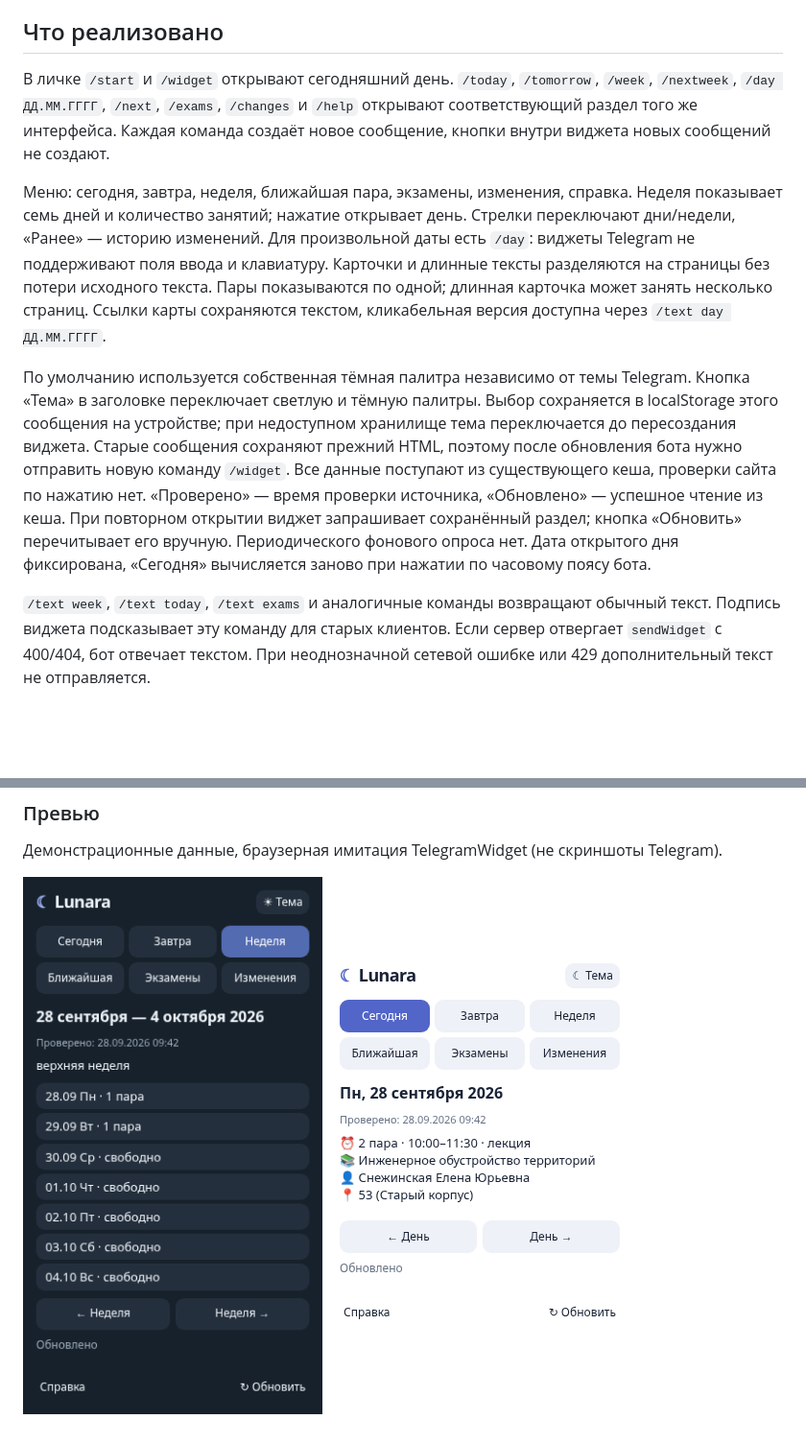
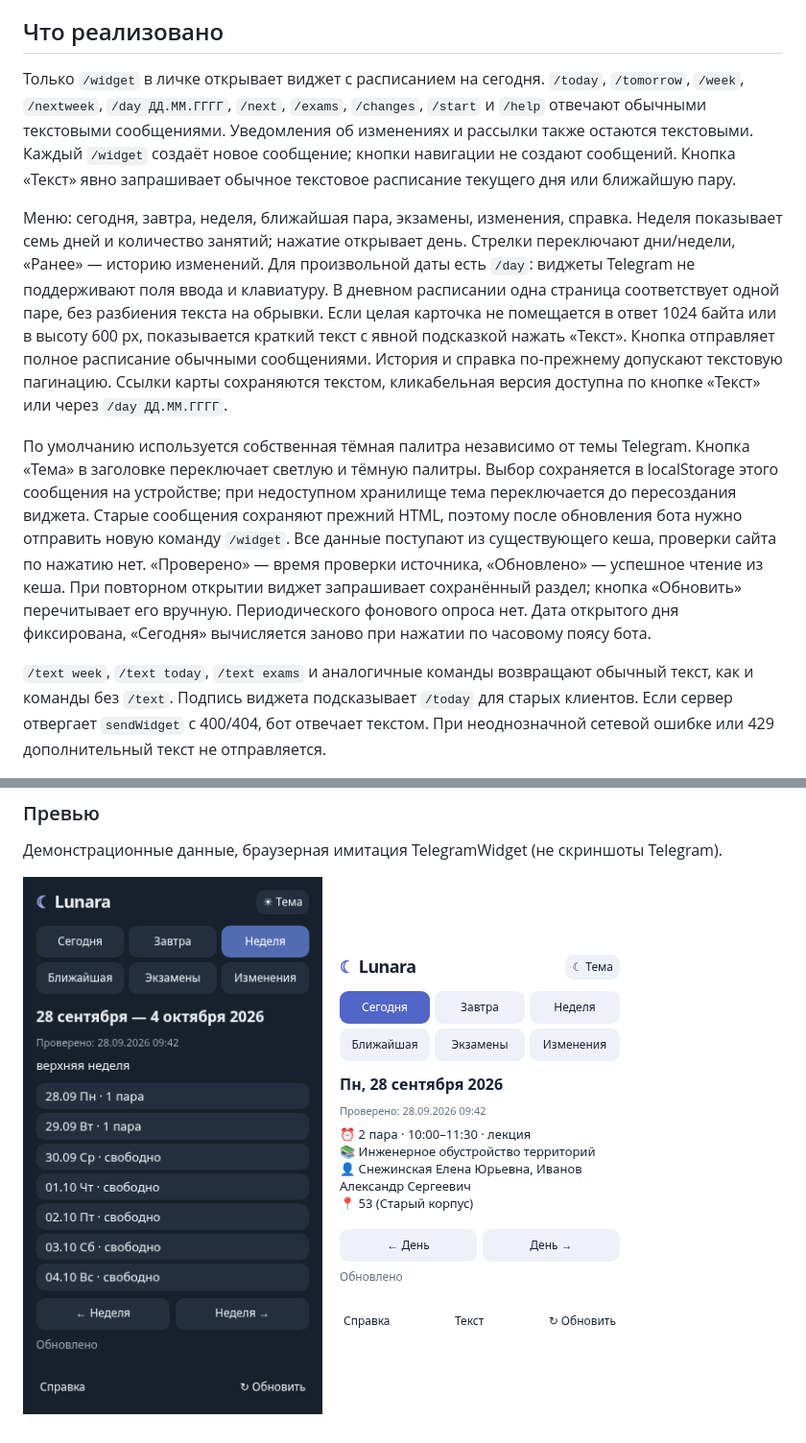
Before and after one commit to LeezyWannaFall/Lunara, a Markdown page: docs/telegram-widgets.md, 2 parts joined by grey strips. Shown at 96% size. GitHub-like rendering; pictures changed too: docs/widget-day-preview.png; blank space fills up the shorter version.

```diff
--- a/docs/telegram-widgets.md
+++ b/docs/telegram-widgets.md
@@ -8,18 +8,24 @@
 
 ## Что реализовано
 
-В личке `/start` и `/widget` открывают сегодняшний день. `/today`, `/tomorrow`,
-`/week`, `/nextweek`, `/day ДД.ММ.ГГГГ`, `/next`, `/exams`, `/changes` и `/help`
-открывают соответствующий раздел того же интерфейса. Каждая команда создаёт
-новое сообщение, кнопки внутри виджета новых сообщений не создают.
+Только `/widget` в личке открывает виджет с расписанием на сегодня.
+`/today`, `/tomorrow`, `/week`, `/nextweek`, `/day ДД.ММ.ГГГГ`, `/next`, `/exams`,
+`/changes`, `/start` и `/help` отвечают обычными текстовыми сообщениями.
+Уведомления об изменениях и рассылки также остаются текстовыми.
+Каждый `/widget` создаёт новое сообщение; кнопки навигации не создают сообщений.
+Кнопка «Текст» явно запрашивает обычное текстовое расписание текущего дня
+или ближайшую пару.
 
 Меню: сегодня, завтра, неделя, ближайшая пара, экзамены, изменения, справка.
 Неделя показывает семь дней и количество занятий; нажатие открывает день.
 Стрелки переключают дни/недели, «Ранее» — историю изменений. Для произвольной
 даты есть `/day`: виджеты Telegram не поддерживают поля ввода и клавиатуру.
-Карточки и длинные тексты разделяются на страницы без потери исходного текста.
-Пары показываются по одной; длинная карточка может занять несколько страниц.
-Ссылки карты сохраняются текстом, кликабельная версия доступна через `/text day ДД.ММ.ГГГГ`.
+В дневном расписании одна страница соответствует одной паре, без разбиения
+текста на обрывки. Если целая карточка не помещается в ответ 1024 байта или в
+высоту 600 px, показывается краткий текст с явной подсказкой нажать «Текст».
+Кнопка отправляет полное расписание обычными сообщениями. История и справка
+по-прежнему допускают текстовую пагинацию.
+Ссылки карты сохраняются текстом, кликабельная версия доступна по кнопке «Текст» или через `/day ДД.ММ.ГГГГ`.
 
 По умолчанию используется собственная тёмная палитра независимо от темы Telegram.
 Кнопка «Тема» в заголовке переключает светлую и тёмную палитры. Выбор сохраняется
@@ -33,7 +39,8 @@
 заново при нажатии по часовому поясу бота.
 
 `/text week`, `/text today`, `/text exams` и аналогичные команды возвращают
-обычный текст. Подпись виджета подсказывает эту команду для старых клиентов.
+обычный текст, как и команды без `/text`. Подпись виджета подсказывает `/today`
+для старых клиентов.
 Если сервер отвергает `sendWidget` с 400/404, бот отвечает текстом. При
 неоднозначной сетевой ошибке или 429 дополнительный текст не отправляется.
 
```
Also changed, not shown: README.md (+10 -7 lines), 5 other files.
